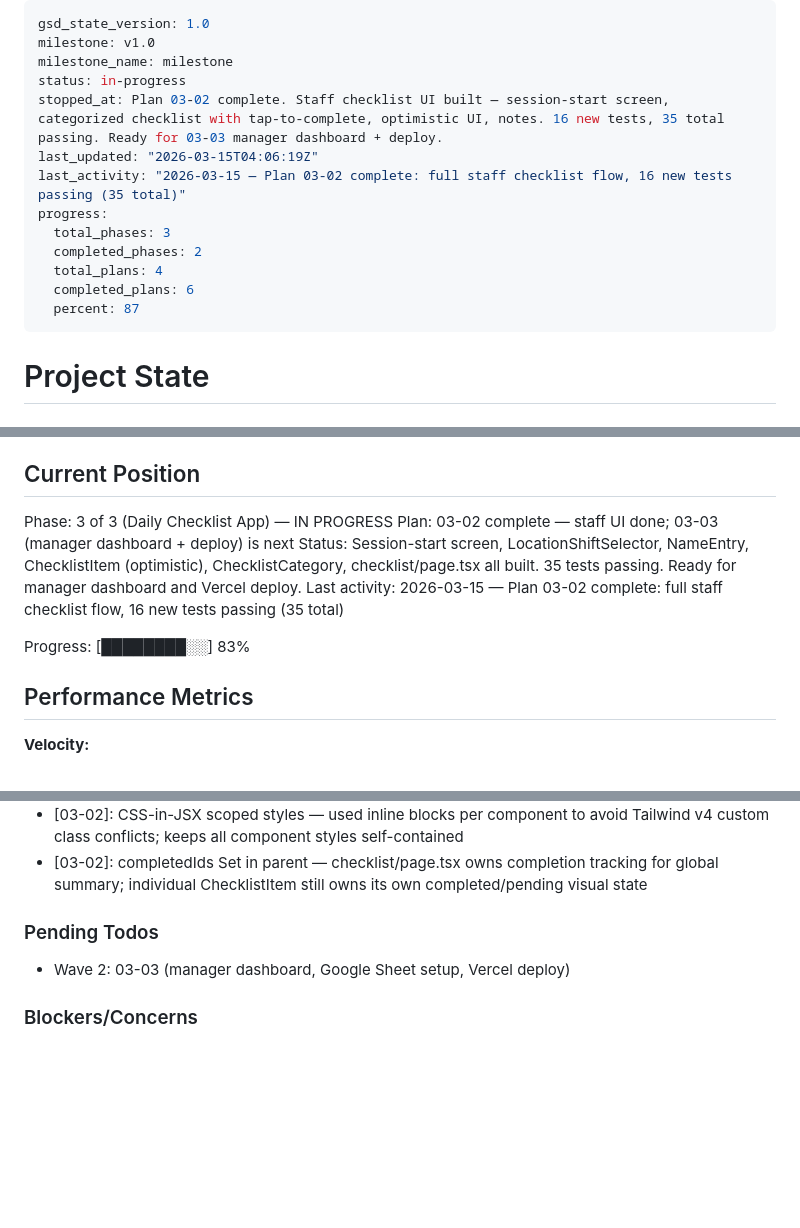
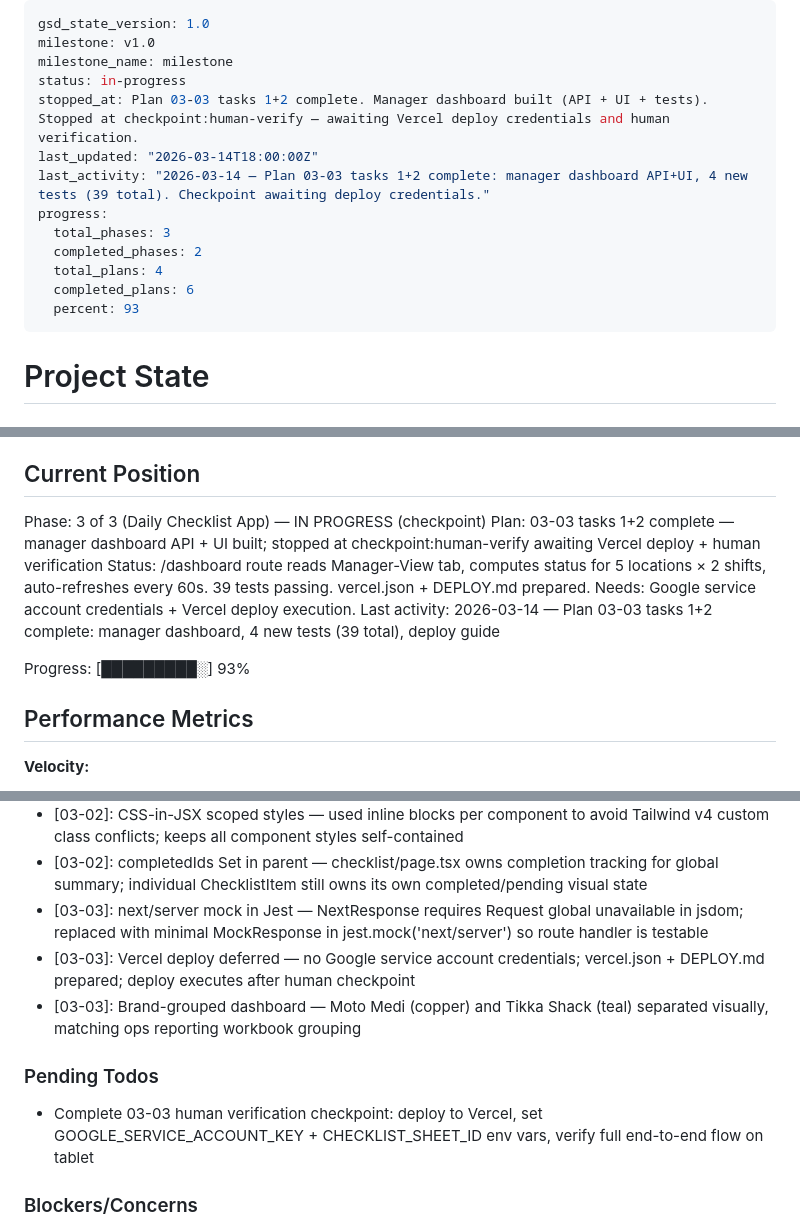
Before and after one commit to josistew/crash-course-intake, a Markdown page: .planning/STATE.md, 3 parts joined by grey strips. Rendered like a GitHub page; blank space fills up the shorter version.

Commit message:
docs(03-03): complete manager dashboard plan — checkpoint at human-verify
- 03-03-SUMMARY.md: dashboard API + UI complete, 4 new tests (39 total), deploy guide prepared
- STATE.md: position updated to 03-03 checkpoint; decisions and pending todos updated
- ROADMAP.md: 03-03 marked as in-progress (tasks 1+2 done, checkpoint pending)

```diff
--- a/.planning/STATE.md
+++ b/.planning/STATE.md
@@ -3,15 +3,15 @@ gsd_state_version: 1.0
 milestone: v1.0
 milestone_name: milestone
 status: in-progress
-stopped_at: Plan 03-02 complete. Staff checklist UI built — session-start screen, categorized checklist with tap-to-complete, optimistic UI, notes. 16 new tests, 35 total passing. Ready for 03-03 manager dashboard + deploy.
-last_updated: "2026-03-15T04:06:19Z"
-last_activity: "2026-03-15 — Plan 03-02 complete: full staff checklist flow, 16 new tests passing (35 total)"
+stopped_at: Plan 03-03 tasks 1+2 complete. Manager dashboard built (API + UI + tests). Stopped at checkpoint:human-verify — awaiting Vercel deploy credentials and human verification.
+last_updated: "2026-03-14T18:00:00Z"
+last_activity: "2026-03-14 — Plan 03-03 tasks 1+2 complete: manager dashboard API+UI, 4 new tests (39 total). Checkpoint awaiting deploy credentials."
 progress:
   total_phases: 3
   completed_phases: 2
   total_plans: 4
   completed_plans: 6
-  percent: 87
+  percent: 93
 ---
 
 # Project State
@@ -25,12 +25,12 @@ See: .planning/PROJECT.md (updated 2026-03-14)
 
 ## Current Position
 
-Phase: 3 of 3 (Daily Checklist App) — IN PROGRESS
-Plan: 03-02 complete — staff UI done; 03-03 (manager dashboard + deploy) is next
-Status: Session-start screen, LocationShiftSelector, NameEntry, ChecklistItem (optimistic), ChecklistCategory, checklist/page.tsx all built. 35 tests passing. Ready for manager dashboard and Vercel deploy.
-Last activity: 2026-03-15 — Plan 03-02 complete: full staff checklist flow, 16 new tests passing (35 total)
+Phase: 3 of 3 (Daily Checklist App) — IN PROGRESS (checkpoint)
+Plan: 03-03 tasks 1+2 complete — manager dashboard API + UI built; stopped at checkpoint:human-verify awaiting Vercel deploy + human verification
+Status: /dashboard route reads Manager-View tab, computes status for 5 locations × 2 shifts, auto-refreshes every 60s. 39 tests passing. vercel.json + DEPLOY.md prepared. Needs: Google service account credentials + Vercel deploy execution.
+Last activity: 2026-03-14 — Plan 03-03 tasks 1+2 complete: manager dashboard, 4 new tests (39 total), deploy guide
 
-Progress: [████████░░] 83%
+Progress: [█████████░] 93%
 
 ## Performance Metrics
 
@@ -91,10 +91,13 @@ Recent decisions affecting current work:
 - [03-02]: onItemComplete propagated upward — ChecklistItem calls prop after successful appendCompletion so checklist/page.tsx tracks global completion count in a Set<string>
 - [03-02]: CSS-in-JSX scoped styles — used inline <style> blocks per component to avoid Tailwind v4 custom class conflicts; keeps all component styles self-contained
 - [03-02]: completedIds Set in parent — checklist/page.tsx owns completion tracking for global summary; individual ChecklistItem still owns its own completed/pending visual state
+- [03-03]: next/server mock in Jest — NextResponse requires Request global unavailable in jsdom; replaced with minimal MockResponse in jest.mock('next/server') so route handler is testable
+- [03-03]: Vercel deploy deferred — no Google service account credentials; vercel.json + DEPLOY.md prepared; deploy executes after human checkpoint
+- [03-03]: Brand-grouped dashboard — Moto Medi (copper) and Tikka Shack (teal) separated visually, matching ops reporting workbook grouping
 
 ### Pending Todos
 
-- Wave 2: 03-03 (manager dashboard, Google Sheet setup, Vercel deploy)
+- Complete 03-03 human verification checkpoint: deploy to Vercel, set GOOGLE_SERVICE_ACCOUNT_KEY + CHECKLIST_SHEET_ID env vars, verify full end-to-end flow on tablet
 
 ### Blockers/Concerns
 
```
Also changed, not shown: other parts of .planning/STATE.md (+3 -3 lines), .planning/ROADMAP.md (+2 -2 lines), 1 other file.
